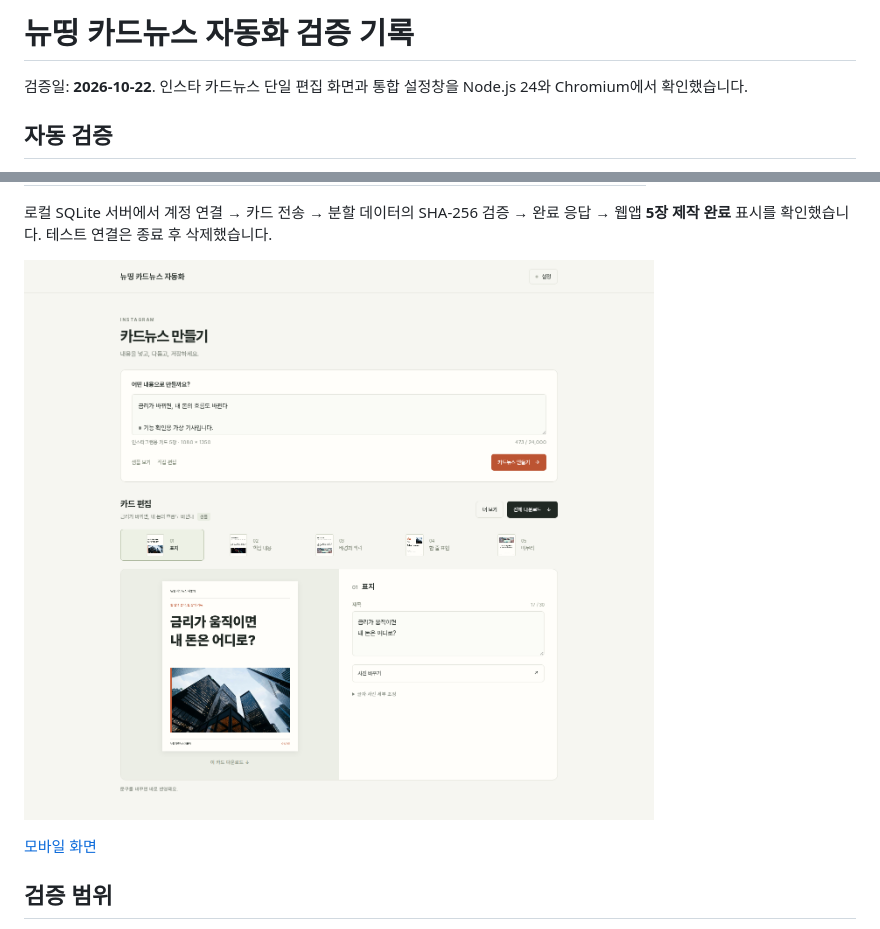
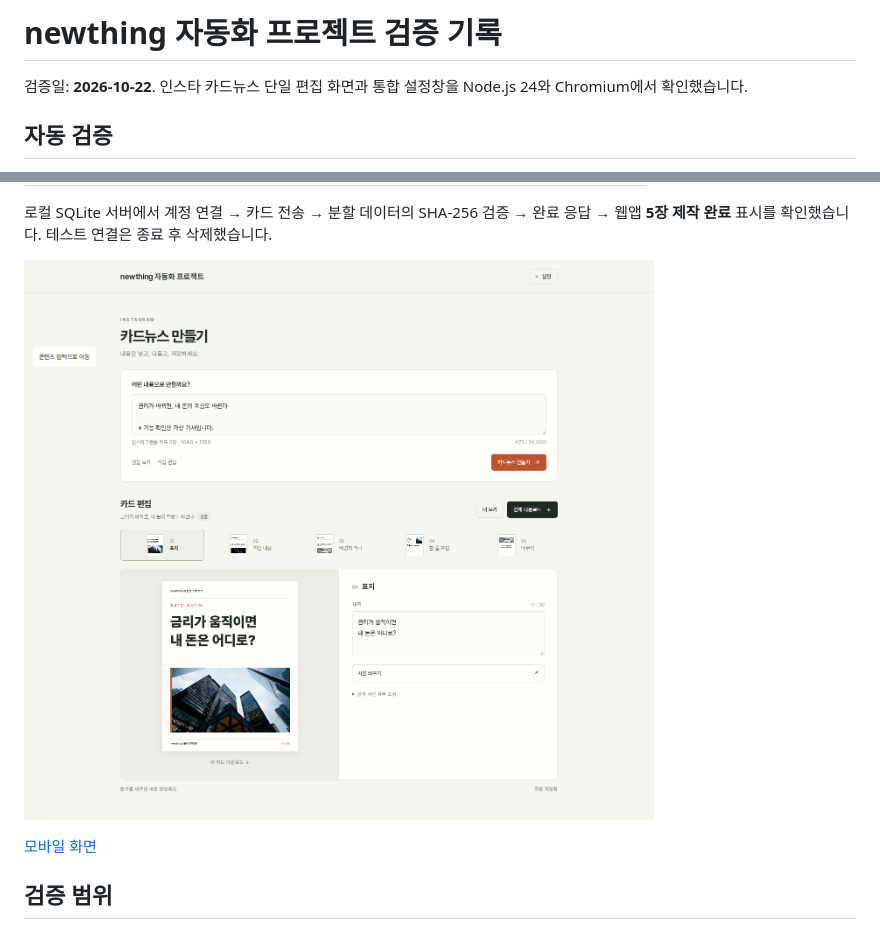
Before and after one commit to ttneck053/newthing-automation, a Markdown page: docs/verification.md, 2 parts joined by grey strips. GitHub-like rendering; pictures changed too: docs/images/studio-sample.png.

```diff
--- a/docs/verification.md
+++ b/docs/verification.md
@@ -1,4 +1,4 @@
-# 뉴띵 카드뉴스 자동화 검증 기록
+# newthing 자동화 프로젝트 검증 기록
 
 검증일: **2026-10-22**. 인스타 카드뉴스 단일 편집 화면과 통합 설정창을 Node.js 24와 Chromium에서 확인했습니다.
 
```
Also changed, not shown: README.md (+2 -2 lines), figma-plugin/README.md (+3 -3 lines), docs/images/studio-mobile.png, 9 other files.
